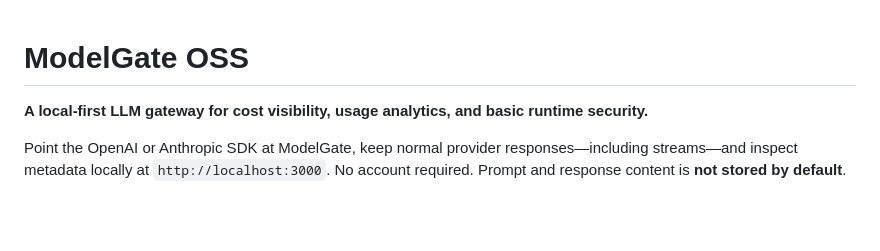
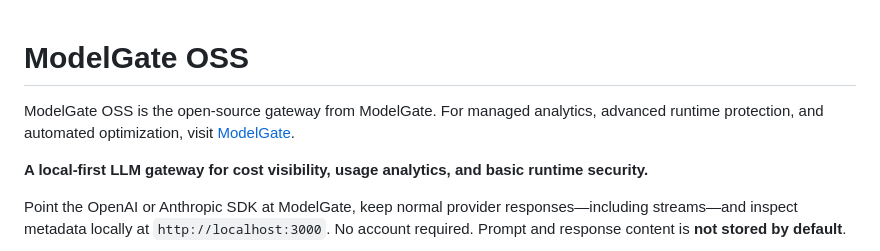
Before and after one commit to razdgann/modelgate-oss, a Markdown page: README.md, the part around the change. Rendered like a GitHub page; blank space fills up the shorter version.

```diff
--- a/README.md
+++ b/README.md
@@ -1,4 +1,6 @@
 # ModelGate OSS
+
+ModelGate OSS is the open-source gateway from ModelGate. For managed analytics, advanced runtime protection, and automated optimization, visit [ModelGate](https://modelgatehq.com/).
 
 **A local-first LLM gateway for cost visibility, usage analytics, and basic runtime security.**
 
```
